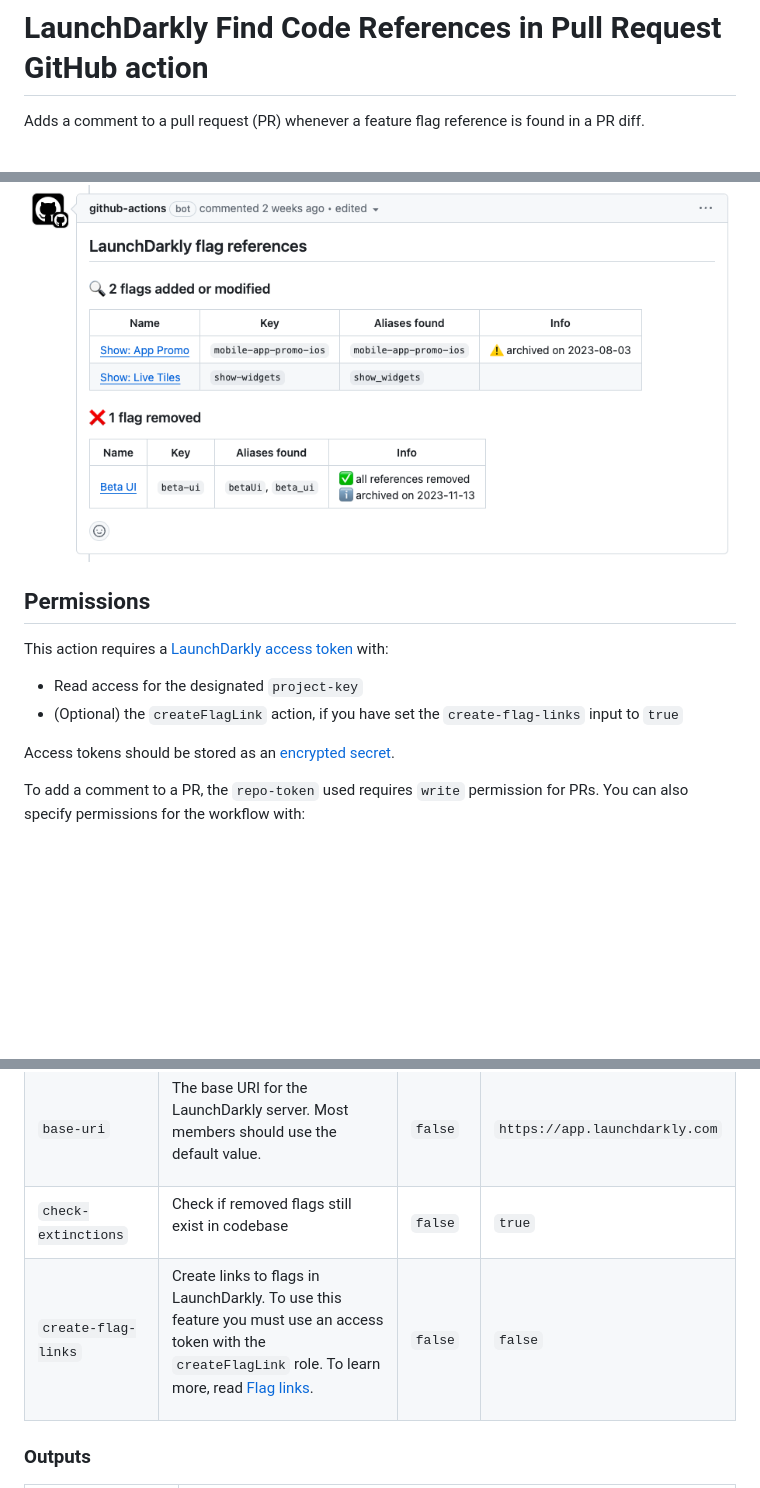
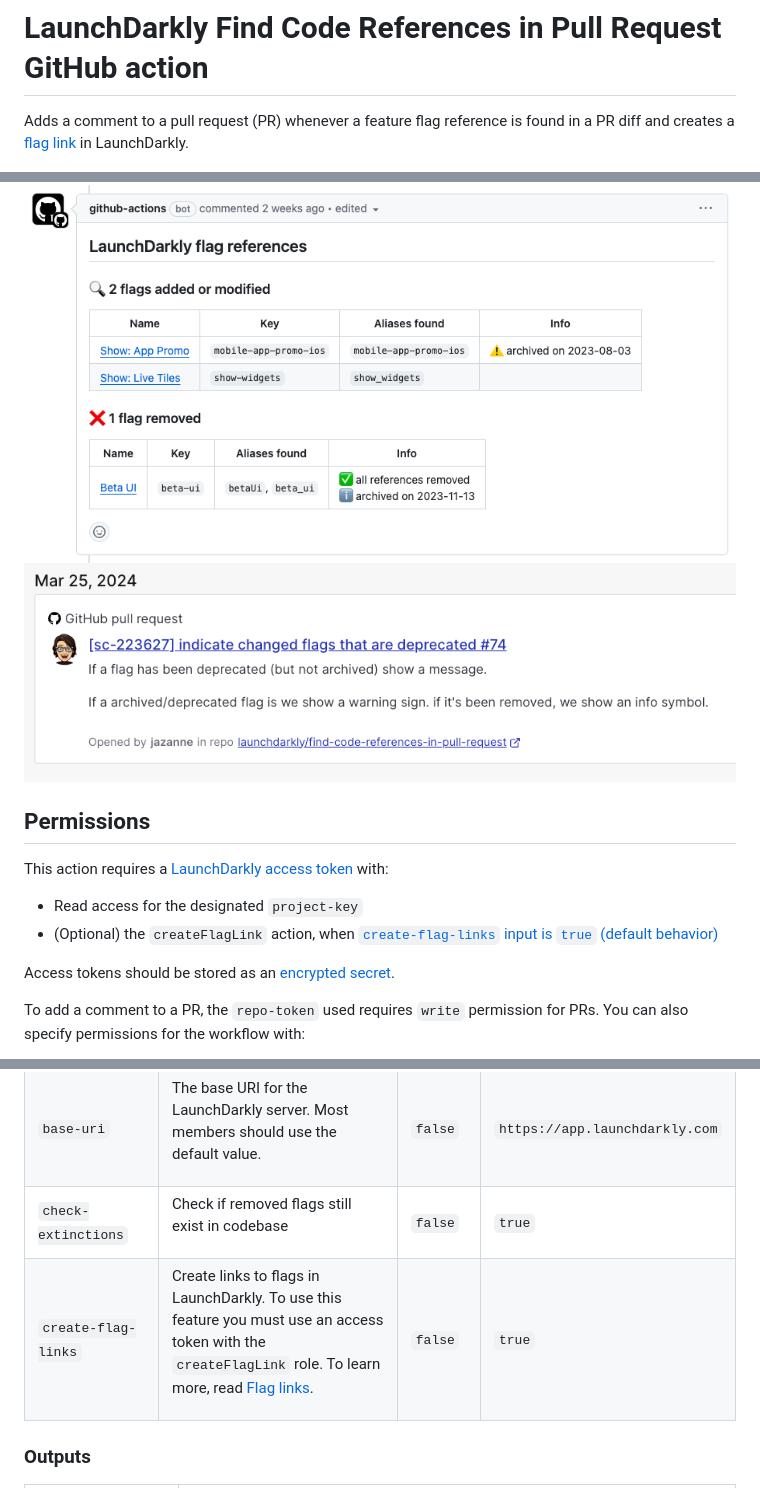
Before and after one commit to launchdarkly/find-code-references-in-pull-request, a Markdown page: README.md, 3 parts joined by grey strips. Rendered like a GitHub page; pictures changed too: images/example-flag-link.png (added); blank space fills up the shorter version.

Commit message:
feat: create flag links should be default behavior (#111)

```diff
--- a/README.md
+++ b/README.md
@@ -1,4 +1,4 @@
 # LaunchDarkly Find Code References in Pull Request GitHub action
 
-Adds a comment to a pull request (PR) whenever a feature flag reference is found in a PR diff.
+Adds a comment to a pull request (PR) whenever a feature flag reference is found in a PR diff and creates a [flag link](https://docs.launchdarkly.com/home/organize/links) in LaunchDarkly.
 
@@ -6,11 +5,13 @@ Adds a comment to a pull request (PR) whenever a feature flag reference is found
 <img src="https://github.com/launchdarkly/find-code-references-in-pull-request/raw/main/images/example-comment.png?raw=true" alt="An example code references PR comment" width="100%">
+
+<img src="https://github.com/launchdarkly/find-code-references-in-pull-request/raw/main/images/example-flag-link.png?raw=true" alt="An example GitHub pull request flag link" width="100%">
 
 ## Permissions
 
 This action requires a [LaunchDarkly access token](https://docs.launchdarkly.com/home/account-security/api-access-tokens) with:
 
 * Read access for the designated `project-key`
-* (Optional) the `createFlagLink` action, if you have set the `create-flag-links` input to `true`
+* (Optional) the `createFlagLink` action, when [`create-flag-links` input is `true` (default behavior)](#inputs)
 
 Access tokens should be stored as an [encrypted secret](https://docs.github.com/en/actions/security-guides/encrypted-secrets).
 
@@ -107,7 +108,7 @@ This action does not support monorepos or searching for flags across LaunchDarkl
 | `max-flags` | <p>Maximum number of flags to find per PR</p> | `false` | `5` |
 | `base-uri` | <p>The base URI for the LaunchDarkly server. Most members should use the default value.</p> | `false` | `https://app.launchdarkly.com` |
 | `check-extinctions` | <p>Check if removed flags still exist in codebase</p> | `false` | `true` |
-| `create-flag-links` | <p>Create links to flags in LaunchDarkly. To use this feature you must use an access token with the <code>createFlagLink</code> role. To learn more, read <a href="https://docs.launchdarkly.com/home/organize/links">Flag links</a>.</p> | `false` | `false` |
+| `create-flag-links` | <p>Create links to flags in LaunchDarkly. To use this feature you must use an access token with the <code>createFlagLink</code> role. To learn more, read <a href="https://docs.launchdarkly.com/home/organize/links">Flag links</a>.</p> | `false` | `true` |
 <!-- action-docs-inputs source="action.yml" -->
 
 <!-- action-docs-outputs source="action.yml" -->
```
Also changed, not shown: other parts of README.md (+0 -1 lines), CHANGELOG.md (+2 -0 lines), 1 other file.
